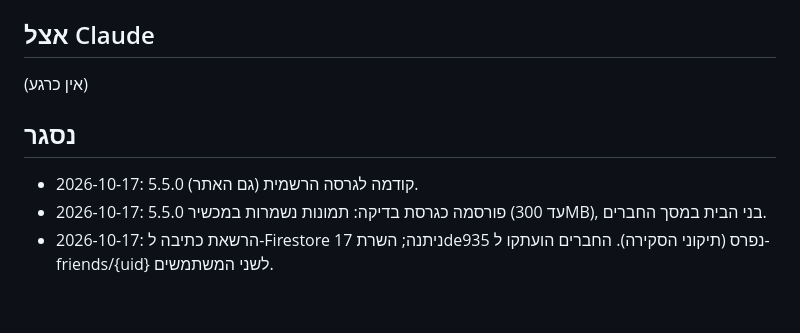
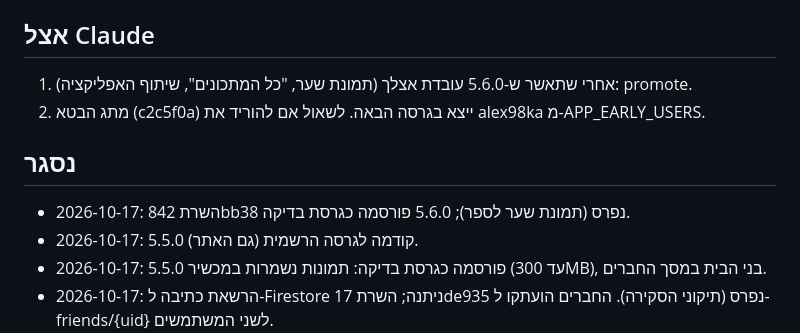
Before and after one commit to alex99ka/recipe-book, a Markdown page: TASKS.md, the part around the change. Drawn GitHub-style; blank space fills up the shorter version.

Commit message:
TASKS: 5.6.0 out as a prerelease
Co-Authored-By: Claude Opus 5.5 <noreply@anthropic.com>

```diff
--- a/TASKS.md
+++ b/TASKS.md
@@ -6,9 +6,11 @@
 3. בשביל האתר בערוץ `next`: להוסיף את הדומיין שלו ל-Authorized domains ב-Firebase Auth.
 
 ## אצל Claude
-(אין כרגע)
+1. אחרי שתאשר ש-5.6.0 עובדת אצלך (תמונת שער, "כל המתכונים", שיתוף האפליקציה): promote.
+2. מתג הבטא (c2c5f0a) ייצא בגרסה הבאה. לשאול אם להוריד את alex98ka מ-APP_EARLY_USERS.
 
 ## נסגר
+- 2026-10-17: השרת 842bb38 נפרס (תמונת שער לספר); 5.6.0 פורסמה כגרסת בדיקה.
 - 2026-10-17: 5.5.0 קודמה לגרסה הרשמית (גם האתר).
 - 2026-10-17: 5.5.0 פורסמה כגרסת בדיקה: תמונות נשמרות במכשיר (עד 300MB), בני הבית במסך החברים.
 - 2026-10-17: הרשאת כתיבה ל-Firestore ניתנה; השרת 17de935 נפרס (תיקוני הסקירה). החברים הועתקו ל-friends/{uid} לשני המשתמשים.
```
